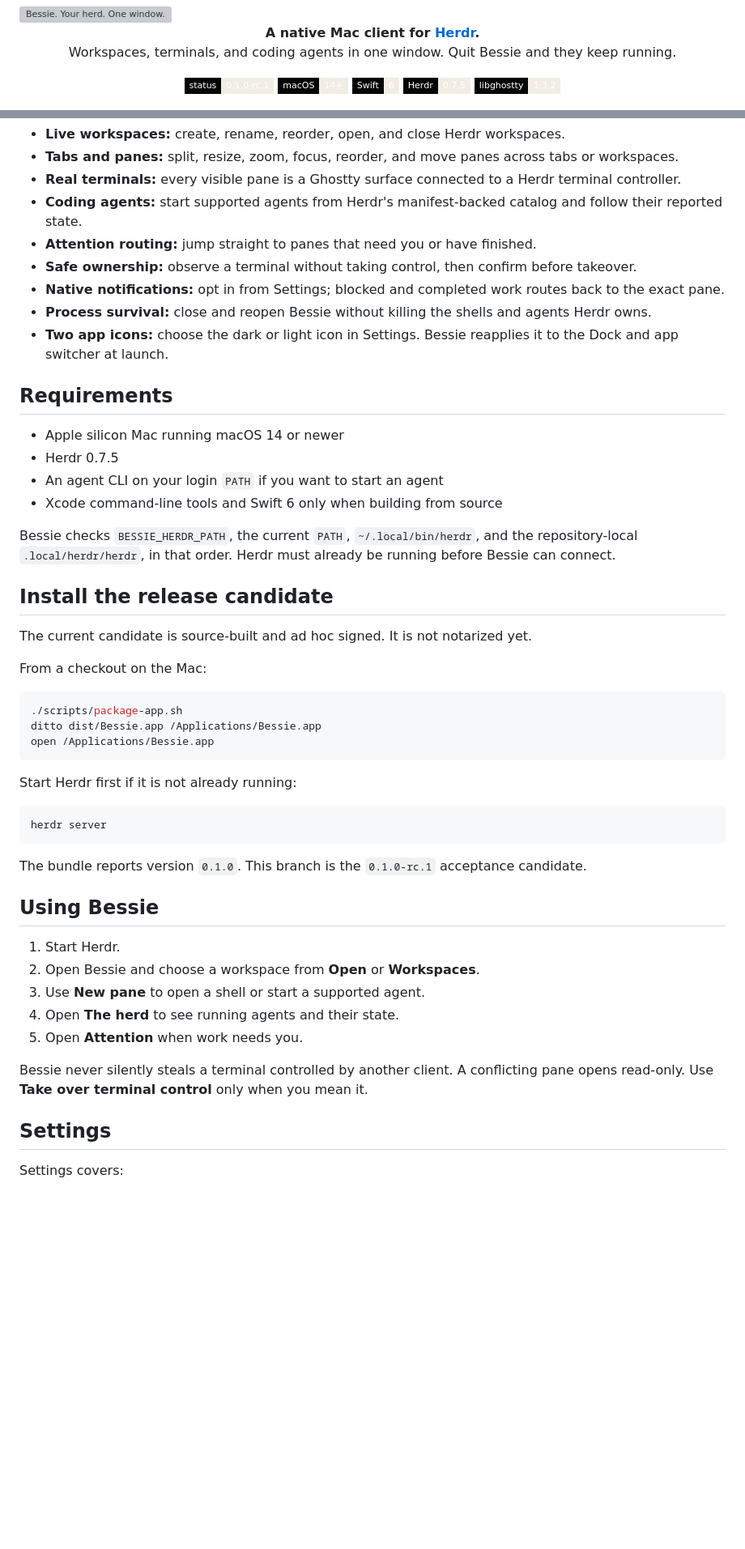
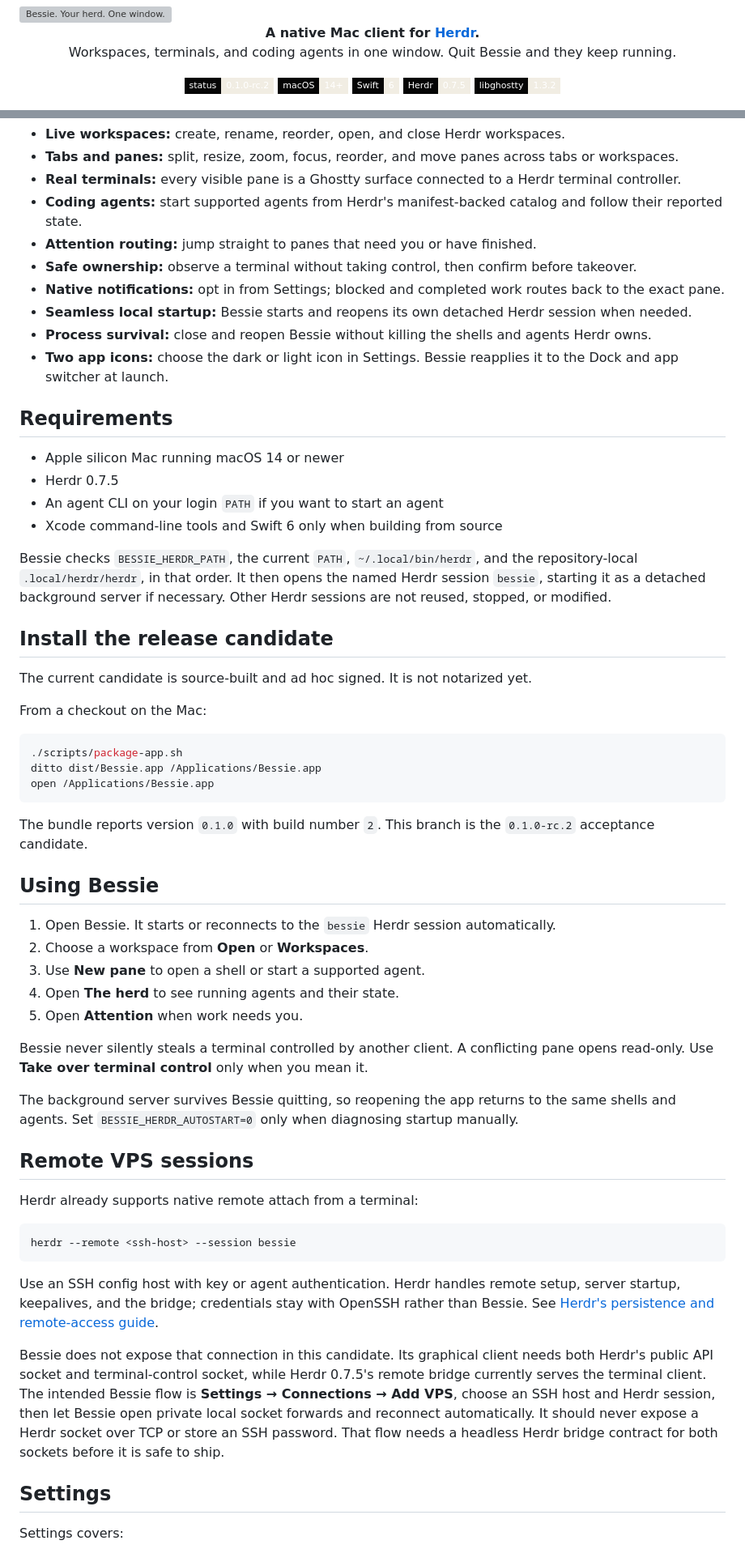
Before and after one commit to skeletor-js/bessie, a Markdown page: README.md, 2 parts joined by grey strips. Shown at 81% size. Drawn GitHub-style; badges without logos; blank space fills up the shorter version; grey boxes are pictures that could not be loaded.

Commit message:
docs: record release candidate 2
Document seamless local startup, the safe current remote-VPS flow, the verified RC2 archive, and installed-app acceptance evidence.

````diff
--- a/README.md
+++ b/README.md
@@ -10,7 +10,7 @@
 </p>
 
 <p align="center">
-  <img alt="Release candidate 0.1.0 RC1" src="https://img.shields.io/badge/status-0.1.0--rc.1-f1ede3?style=flat-square&labelColor=050505">
+  <img alt="Release candidate 0.1.0 RC2" src="https://img.shields.io/badge/status-0.1.0--rc.2-f1ede3?style=flat-square&labelColor=050505">
   <img alt="macOS 14 or newer" src="https://img.shields.io/badge/macOS-14%2B-f1ede3?style=flat-square&labelColor=050505&logo=apple&logoColor=white">
   <img alt="Swift 6" src="https://img.shields.io/badge/Swift-6-f1ede3?style=flat-square&labelColor=050505&logo=swift&logoColor=white">
   <a href="https://github.com/herdrdev/herdr"><img alt="Herdr 0.7.5" src="https://img.shields.io/badge/Herdr-0.7.5-f1ede3?style=flat-square&labelColor=050505"></a>
@@ -30,6 +30,7 @@ Bessie is a graphical client, not a second session manager. [Herdr](https://gith
 - **Attention routing:** jump straight to panes that need you or have finished.
 - **Safe ownership:** observe a terminal without taking control, then confirm before takeover.
 - **Native notifications:** opt in from Settings; blocked and completed work routes back to the exact pane.
+- **Seamless local startup:** Bessie starts and reopens its own detached Herdr session when needed.
 - **Process survival:** close and reopen Bessie without killing the shells and agents Herdr owns.
 - **Two app icons:** choose the dark or light icon in Settings. Bessie reapplies it to the Dock and app switcher at launch.
 
@@ -40,7 +41,7 @@ Bessie is a graphical client, not a second session manager. [Herdr](https://gith
 - An agent CLI on your login `PATH` if you want to start an agent
 - Xcode command-line tools and Swift 6 only when building from source
 
-Bessie checks `BESSIE_HERDR_PATH`, the current `PATH`, `~/.local/bin/herdr`, and the repository-local `.local/herdr/herdr`, in that order. Herdr must already be running before Bessie can connect.
+Bessie checks `BESSIE_HERDR_PATH`, the current `PATH`, `~/.local/bin/herdr`, and the repository-local `.local/herdr/herdr`, in that order. It then opens the named Herdr session `bessie`, starting it as a detached background server if necessary. Other Herdr sessions are not reused, stopped, or modified.
 
 ## Install the release candidate
 
@@ -54,23 +55,31 @@ ditto dist/Bessie.app /Applications/Bessie.app
 open /Applications/Bessie.app
 ```
 
-Start Herdr first if it is not already running:
-
-```bash
-herdr server
-```
-
-The bundle reports version `0.1.0`. This branch is the `0.1.0-rc.1` acceptance candidate.
+The bundle reports version `0.1.0` with build number `2`. This branch is the `0.1.0-rc.2` acceptance candidate.
 
 ## Using Bessie
 
-1. Start Herdr.
-2. Open Bessie and choose a workspace from **Open** or **Workspaces**.
+1. Open Bessie. It starts or reconnects to the `bessie` Herdr session automatically.
+2. Choose a workspace from **Open** or **Workspaces**.
 3. Use **New pane** to open a shell or start a supported agent.
 4. Open **The herd** to see running agents and their state.
 5. Open **Attention** when work needs you.
 
 Bessie never silently steals a terminal controlled by another client. A conflicting pane opens read-only. Use **Take over terminal control** only when you mean it.
+
+The background server survives Bessie quitting, so reopening the app returns to the same shells and agents. Set `BESSIE_HERDR_AUTOSTART=0` only when diagnosing startup manually.
+
+## Remote VPS sessions
+
+Herdr already supports native remote attach from a terminal:
+
+```bash
+herdr --remote <ssh-host> --session bessie
+```
+
+Use an SSH config host with key or agent authentication. Herdr handles remote setup, server startup, keepalives, and the bridge; credentials stay with OpenSSH rather than Bessie. See [Herdr's persistence and remote-access guide](https://herdr.dev/docs/persistence-remote/).
+
+Bessie does not expose that connection in this candidate. Its graphical client needs both Herdr's public API socket and terminal-control socket, while Herdr 0.7.5's remote bridge currently serves the terminal client. The intended Bessie flow is **Settings → Connections → Add VPS**, choose an SSH host and Herdr session, then let Bessie open private local socket forwards and reconnect automatically. It should never expose a Herdr socket over TCP or store an SSH password. That flow needs a headless Herdr bridge contract for both sockets before it is safe to ship.
 
 ## Settings
 
````
Also changed, not shown: other parts of README.md (+2 -1 lines), docs/reports/goal-progress.md (+13 -0 lines), docs/reports/mac-v1-alpha.md (+16 -16 lines).
